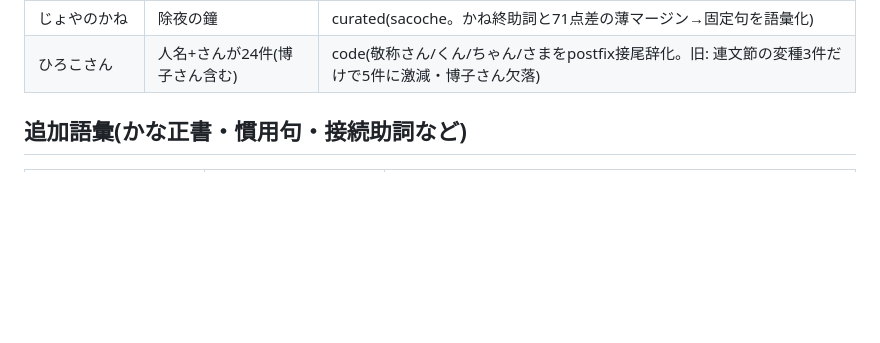
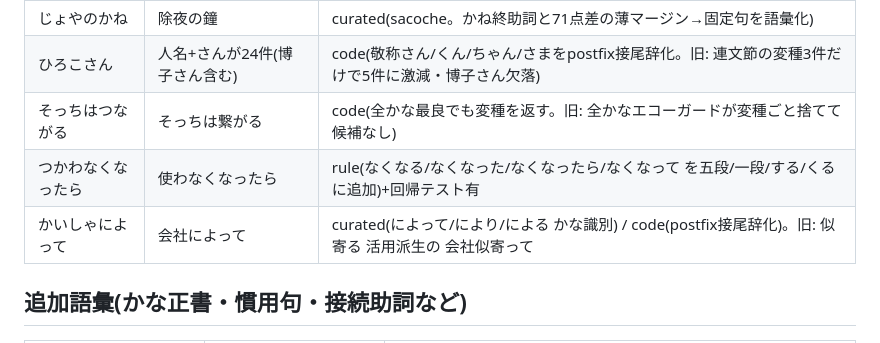
Before and after one commit to KusakabeYouichi/ecritu, a Markdown page: tools/conversion_regression_checklist.md, the part around the change. GitHub-like rendering; blank space fills up the shorter version.

Commit message:
docs(tools): 回帰チェックリストに つながる/なくなったら/によって を追記
Co-Authored-By: Claude Opus 4.8 (1M context) <noreply@anthropic.com>

```diff
--- a/tools/conversion_regression_checklist.md
+++ b/tools/conversion_regression_checklist.md
@@ -38,6 +38,9 @@ rule=活用規則, code=連文節/ランキングのコード側ロジック。
 | すうねんご | 数年後 | curated(misc。単文節は ご→語 で数年語。学習汚染も追加語彙2400>学習2280で上書き) |
 | じょやのかね | 除夜の鐘 | curated(sacoche。かね終助詞と71点差の薄マージン→固定句を語彙化) |
 | ひろこさん | 人名+さんが24件(博子さん含む) | code(敬称さん/くん/ちゃん/さまをpostfix接尾辞化。旧: 連文節の変種3件だけで5件に激減・博子さん欠落) |
+| そっちはつながる | そっちは繋がる | code(全かな最良でも変種を返す。旧: 全かなエコーガードが変種ごと捨てて候補なし) |
+| つかわなくなったら | 使わなくなったら | rule(なくなる/なくなった/なくなったら/なくなって を五段/一段/する/くる に追加)+回帰テスト有 |
+| かいしゃによって | 会社によって | curated(によって/により/による かな識別) / code(postfix接尾辞化)。旧: 似寄る 活用派生の 会社似寄って |
 
 ## 追加語彙(かな正書・慣用句・接続助詞など)
 | 読み | 期待第1候補 | 依存 |
```
